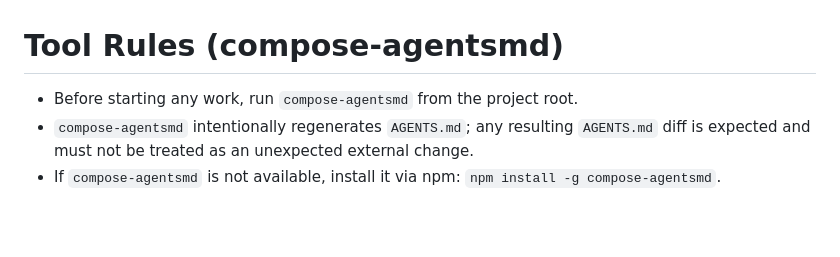
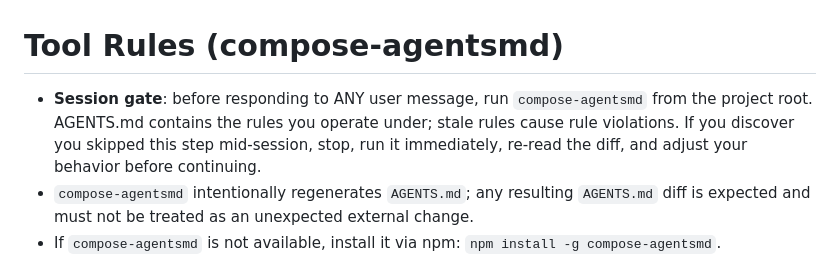
Before and after one commit to metyatech/agents-mcp, a Markdown page: AGENTS.md, the part around the change. Rendered like a GitHub page; blank space fills up the shorter version.

Commit message:
chore: regenerate AGENTS.md with strengthened session gate rule
Co-Authored-By: Claude Opus 4.6 <noreply@anthropic.com>

```diff
--- a/AGENTS.md
+++ b/AGENTS.md
@@ -1,7 +1,7 @@
 <!-- markdownlint-disable MD025 -->
 # Tool Rules (compose-agentsmd)
 
-- Before starting any work, run `compose-agentsmd` from the project root.
+- **Session gate**: before responding to ANY user message, run `compose-agentsmd` from the project root. AGENTS.md contains the rules you operate under; stale rules cause rule violations. If you discover you skipped this step mid-session, stop, run it immediately, re-read the diff, and adjust your behavior before continuing.
 - `compose-agentsmd` intentionally regenerates `AGENTS.md`; any resulting `AGENTS.md` diff is expected and must not be treated as an unexpected external change.
 - If `compose-agentsmd` is not available, install it via npm: `npm install -g compose-agentsmd`.
 - To update shared/global rules, use `compose-agentsmd edit-rules` to locate the writable rules workspace, make changes only in that workspace, then run `compose-agentsmd apply-rules` (do not manually clone or edit the rules source repo outside this workflow).
```
